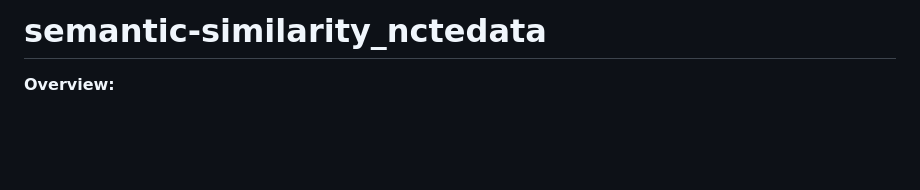
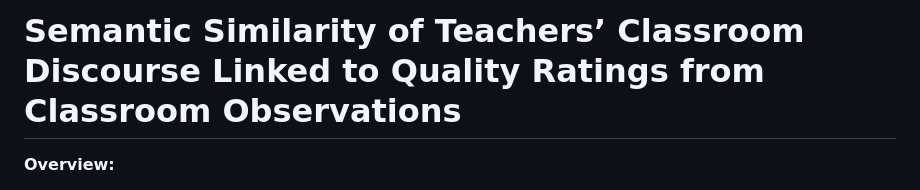
Before and after one commit to jessicarboyle/semantic-similarity_nctedata, a Markdown page: README.md, the part around the change. Rendered like a GitHub page; blank space fills up the shorter version.

```diff
--- a/README.md
+++ b/README.md
@@ -1,4 +1,4 @@
-# semantic-similarity_nctedata
+# Semantic Similarity of Teachers’ Classroom Discourse Linked to Quality Ratings from Classroom Observations
 **Overview:**
 
 This analysis assessed the cohesiveness of teacher discourse during classroom instruction to explore its relationship with a widely used observational measure of instructional quality. The study used classroom transcripts, specifically focusing on teacher dialogue, drawn from a nationally representative da-taset of observations in elementary math classrooms [7]. Each transcript was paired with corresponding quality ratings from Classroom Atmosphere Scoring System (CLASS) observations completed by expert raters. The CLASS is an observational tool used to assess teacher and student social and instruction-al interactions, as well as the intentionality and productivity of the classroom context [8]. The CLASS scores selected for this study included Instructional Dialogue, Instructional Sup-port, and an overall quality rating.
```
